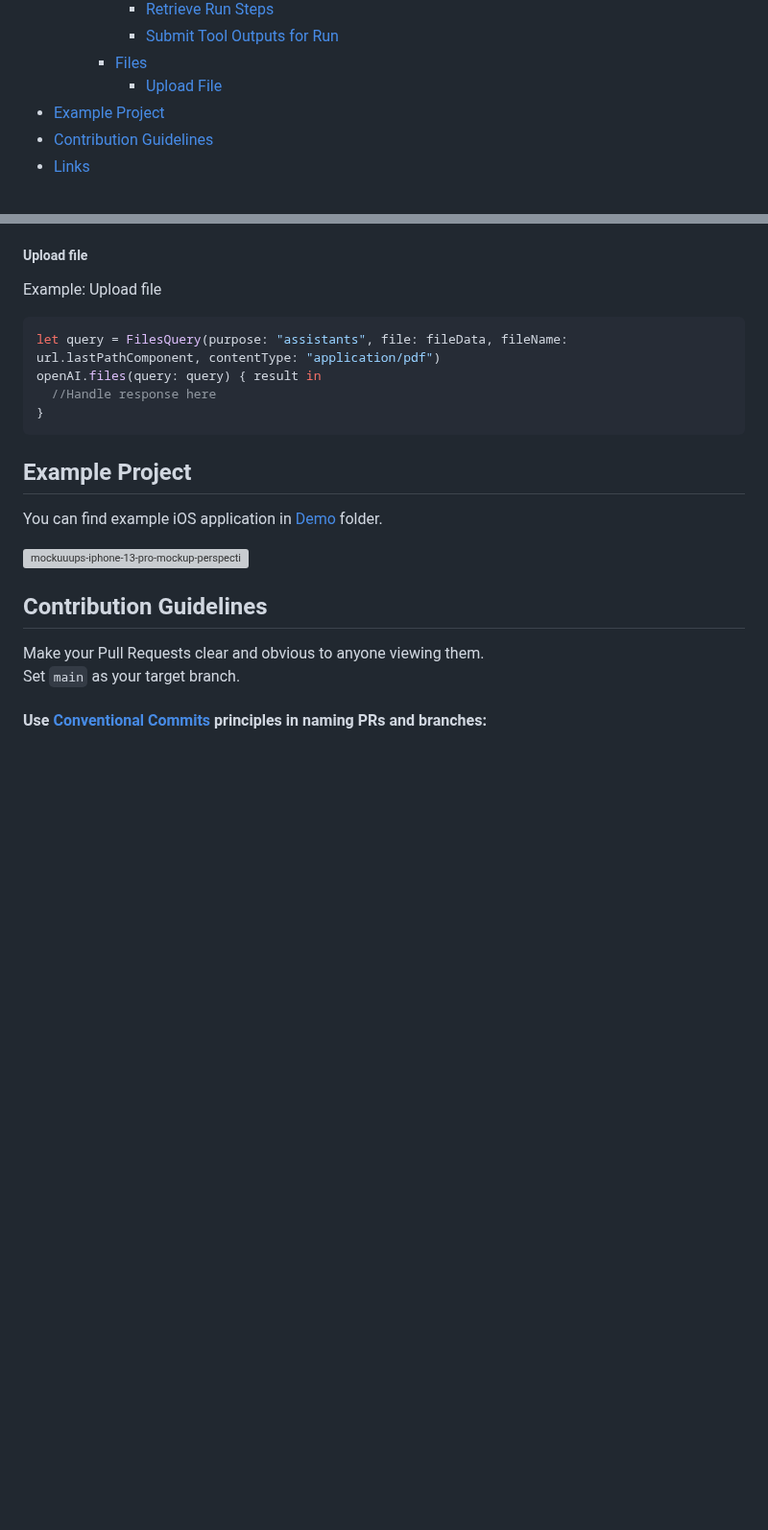
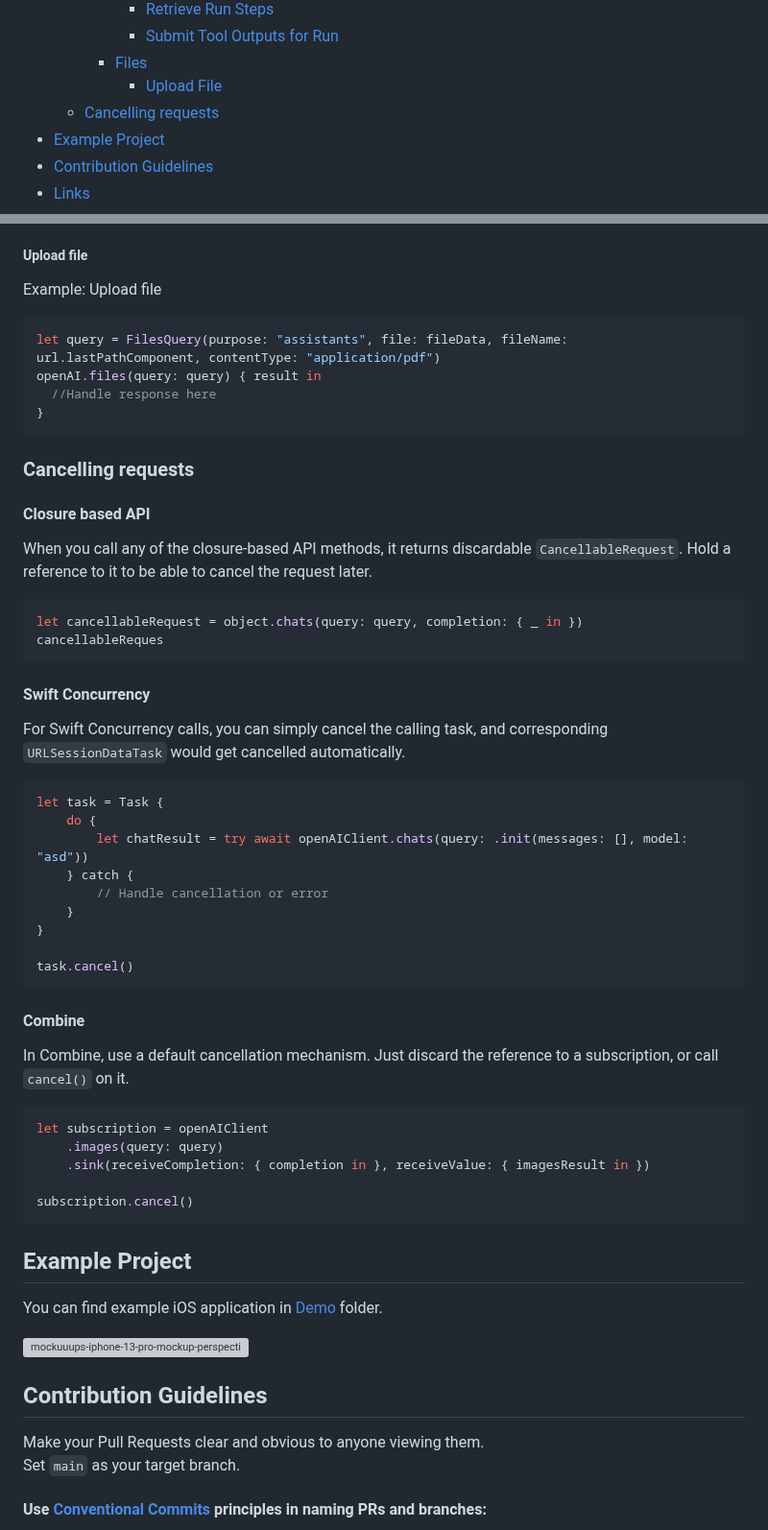
Before and after one commit to MacPaw/OpenAI, a Markdown page: README.md, 2 parts joined by grey strips. Shown at 96% size. Drawn GitHub-style; blank space fills up the shorter version; grey boxes are pictures that could not be loaded.

````diff
--- a/README.md
+++ b/README.md
@@ -49,6 +49,7 @@ This repository contains Swift community-maintained implementation over [OpenAI]
           - [Submit Tool Outputs for Run](#submit-tool-outputs-for-run)
         - [Files](#files)
           - [Upload File](#upload-file)
+  - [Cancelling requests](#cancelling-requests)
 - [Example Project](#example-project)
 - [Contribution Guidelines](#contribution-guidelines)
 - [Links](#links)
@@ -1043,6 +1044,39 @@ openAI.files(query: query) { result in
 }
 ```
 
+### Cancelling requests
+#### Closure based API
+When you call any of the closure-based API methods, it returns discardable `CancellableRequest`. Hold a reference to it to be able to cancel the request later.
+```swift
+let cancellableRequest = object.chats(query: query, completion: { _ in })
+cancellableReques
+```
+
+#### Swift Concurrency
+For Swift Concurrency calls, you can simply cancel the calling task, and corresponding `URLSessionDataTask` would get cancelled automatically.
+```swift
+let task = Task {
+    do {
+        let chatResult = try await openAIClient.chats(query: .init(messages: [], model: "asd"))
+    } catch {
+        // Handle cancellation or error
+    }
+}
+
+task.cancel()
+```
+
+#### Combine
+In Combine, use a default cancellation mechanism. Just discard the reference to a subscription, or call `cancel()` on it.
+
+```swift
+let subscription = openAIClient
+    .images(query: query)
+    .sink(receiveCompletion: { completion in }, receiveValue: { imagesResult in })
+
+subscription.cancel()
+```
+
 ## Example Project
 
 You can find example iOS application in [Demo](/Demo) folder.
````
